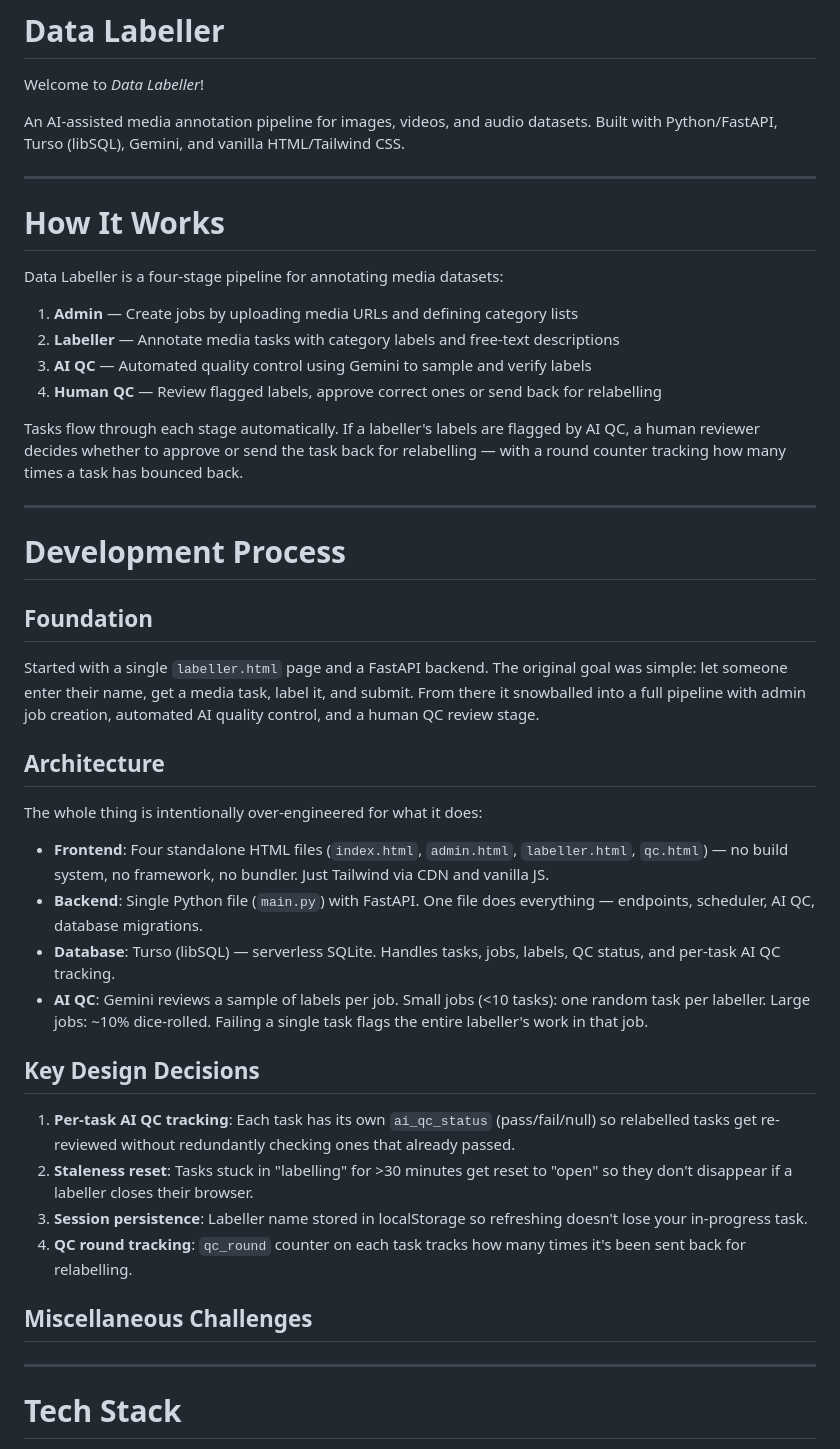
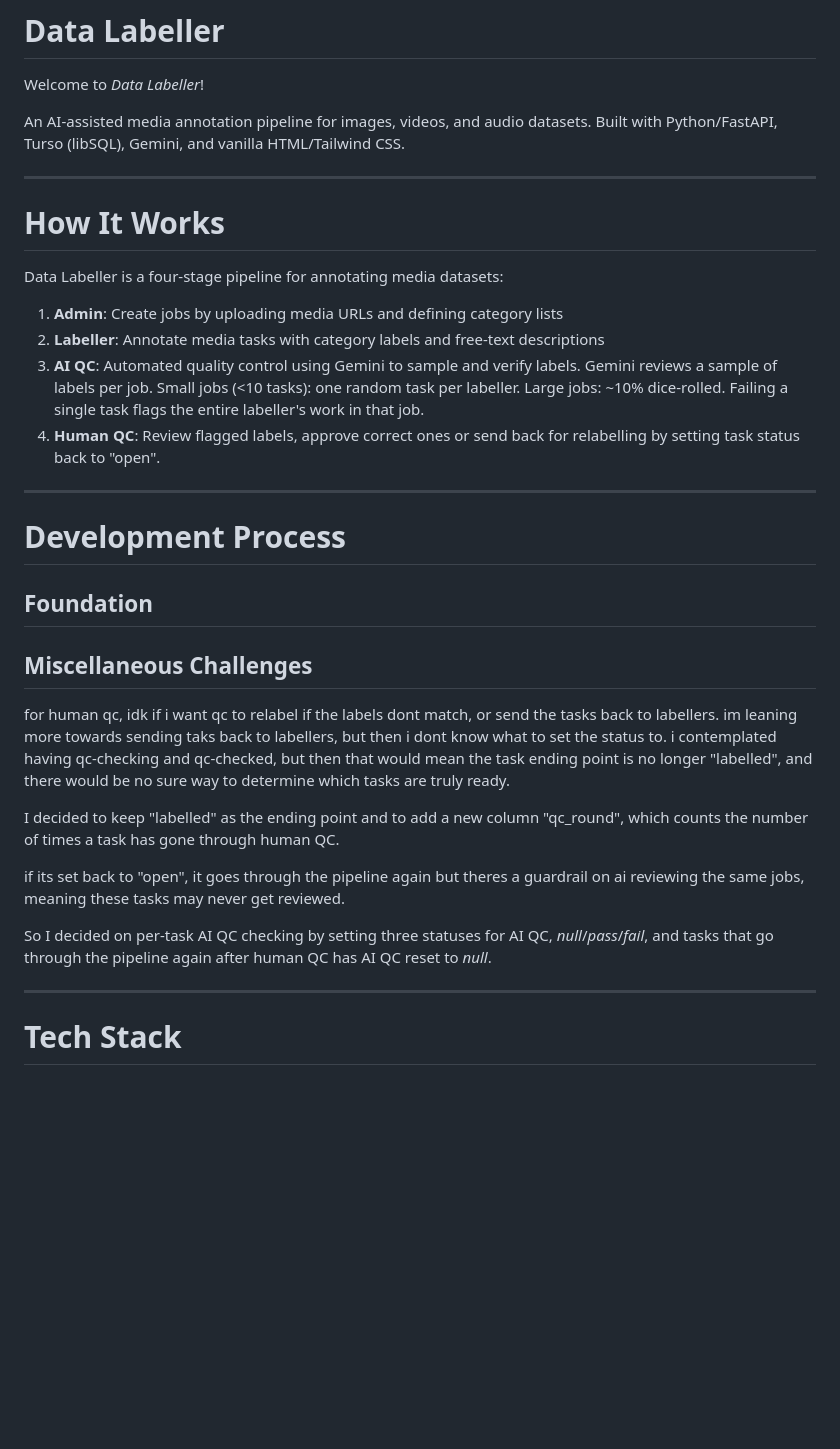
Before and after one commit to vynkyt/data-labeller, a Markdown page: README.md, the part around one of its changes. Drawn GitHub-style; blank space fills up the shorter version.

```diff
--- a/README.md
+++ b/README.md
@@ -5,44 +5,38 @@ Welcome to *Data Labeller*!
 An AI-assisted media annotation pipeline for images, videos, and audio datasets. Built with Python/FastAPI, Turso (libSQL), Gemini, and vanilla HTML/Tailwind CSS.
 
 ---
+
 # How It Works
 
 Data Labeller is a four-stage pipeline for annotating media datasets:
 
-1. **Admin** — Create jobs by uploading media URLs and defining category lists
-2. **Labeller** — Annotate media tasks with category labels and free-text descriptions
-3. **AI QC** — Automated quality control using Gemini to sample and verify labels
-4. **Human QC** — Review flagged labels, approve correct ones or send back for relabelling
+1. **Admin**: Create jobs by uploading media URLs and defining category lists
+2. **Labeller**: Annotate media tasks with category labels and free-text descriptions
+3. **AI QC**: Automated quality control using Gemini to sample and verify labels. Gemini reviews a sample of labels per job. Small jobs (<10 tasks): one random task per labeller. Large jobs: ~10% dice-rolled. Failing a single task flags the entire labeller's work in that job.
+4. **Human QC**: Review flagged labels, approve correct ones or send back for relabelling by setting task status back to "open".
+---
 
-Tasks flow through each stage automatically. If a labeller's labels are flagged by AI QC, a human reviewer decides whether to approve or send the task back for relabelling — with a round counter tracking how many times a task has bounced back.
+# Development Process
 
----
-# Development Process
+
 
 ## Foundation
 
-Started with a single `labeller.html` page and a FastAPI backend. The original goal was simple: let someone enter their name, get a media task, label it, and submit. From there it snowballed into a full pipeline with admin job creation, automated AI quality control, and a human QC review stage.
 
-## Architecture
-
-The whole thing is intentionally over-engineered for what it does:
-
-- **Frontend**: Four standalone HTML files (`index.html`, `admin.html`, `labeller.html`, `qc.html`) — no build system, no framework, no bundler. Just Tailwind via CDN and vanilla JS.
-- **Backend**: Single Python file (`main.py`) with FastAPI. One file does everything — endpoints, scheduler, AI QC, database migrations.
-- **Database**: Turso (libSQL) — serverless SQLite. Handles tasks, jobs, labels, QC status, and per-task AI QC tracking.
-- **AI QC**: Gemini reviews a sample of labels per job. Small jobs (<10 tasks): one random task per labeller. Large jobs: ~10% dice-rolled. Failing a single task flags the entire labeller's work in that job.
-
-## Key Design Decisions
-
-1. **Per-task AI QC tracking**: Each task has its own `ai_qc_status` (pass/fail/null) so relabelled tasks get re-reviewed without redundantly checking ones that already passed.
-2. **Staleness reset**: Tasks stuck in "labelling" for >30 minutes get reset to "open" so they don't disappear if a labeller closes their browser.
-3. **Session persistence**: Labeller name stored in localStorage so refreshing doesn't lose your in-progress task.
-4. **QC round tracking**: `qc_round` counter on each task tracks how many times it's been sent back for relabelling.
 
 ## Miscellaneous Challenges
 
+
+   for human qc, idk if i want qc to relabel if the labels dont match, or send the tasks back to labellers. im leaning more towards sending taks back to labellers, but then i dont know what to set the status to. i contemplated having qc-checking and qc-checked, but then that would mean the task ending point is no longer "labelled", and there would be no sure way to determine which tasks are truly ready.
+
+   I decided to keep "labelled" as the ending point and to add a new column "qc_round", which counts the number of times a task has gone through human QC.
+
+
+   if its set back to "open", it goes through the pipeline again but theres a guardrail on ai reviewing the same jobs, meaning these tasks may never get reviewed.
+
+   So I decided on per-task AI QC checking by setting three statuses for AI QC, *null*/*pass*/*fail*, and tasks that go through the pipeline again after human QC has AI QC reset to *null*.
+
 ---
-
 # Tech Stack
 
 - Python / FastAPI
```
Also changed, not shown: other parts of README.md (+57 -7 lines).
